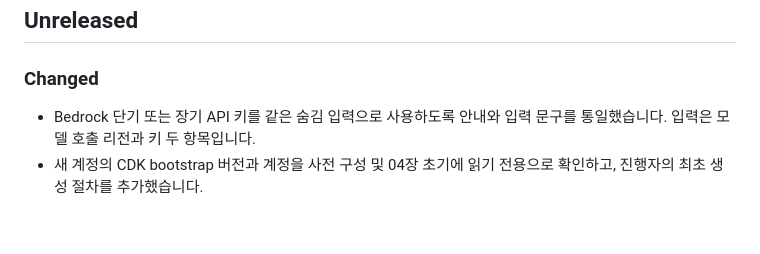
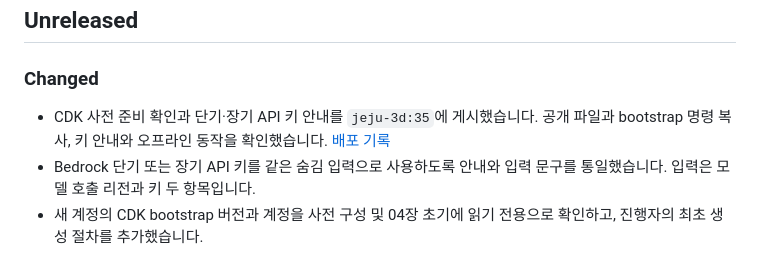
Before and after one commit to whchoi98/jeju-atlas, a Markdown page: CHANGELOG.md, the part around the change. GitHub-like rendering; blank space fills up the shorter version.

```diff
--- a/CHANGELOG.md
+++ b/CHANGELOG.md
@@ -8,6 +8,7 @@
 
 ### Changed
 
+- CDK 사전 준비 확인과 단기·장기 API 키 안내를 `jeju-3d:35`에 게시했습니다. 공개 파일과 bootstrap 명령 복사, 키 안내와 오프라인 동작을 확인했습니다. [배포 기록](workshop/DEPLOYMENT.md)
 - Bedrock 단기 또는 장기 API 키를 같은 숨김 입력으로 사용하도록 안내와 입력 문구를 통일했습니다. 입력은 모델 호출 리전과 키 두 항목입니다.
 - 새 계정의 CDK bootstrap 버전과 계정을 사전 구성 및 04장 초기에 읽기 전용으로 확인하고, 진행자의 최초 생성 절차를 추가했습니다.
 - 연결한 준비 흐름과 두 항목 키 입력 안내를 `jeju-3d:34`에 게시하고 GitHub main에 반영했습니다. 공개 파일, 실제 페이지 이동과 오프라인 동작을 확인했습니다. [배포 기록](workshop/DEPLOYMENT.md)
```
Also changed, not shown: workshop/DEPLOYMENT.md (+32 -0 lines).
